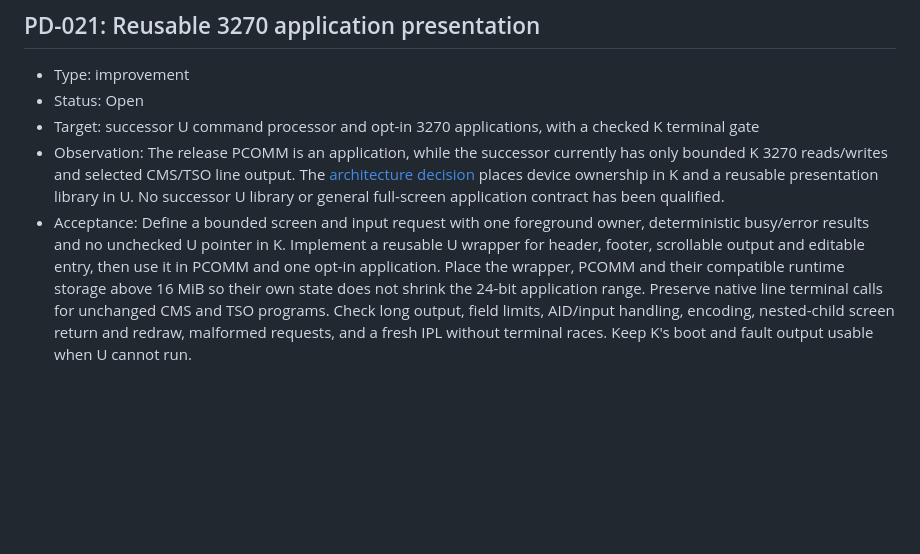
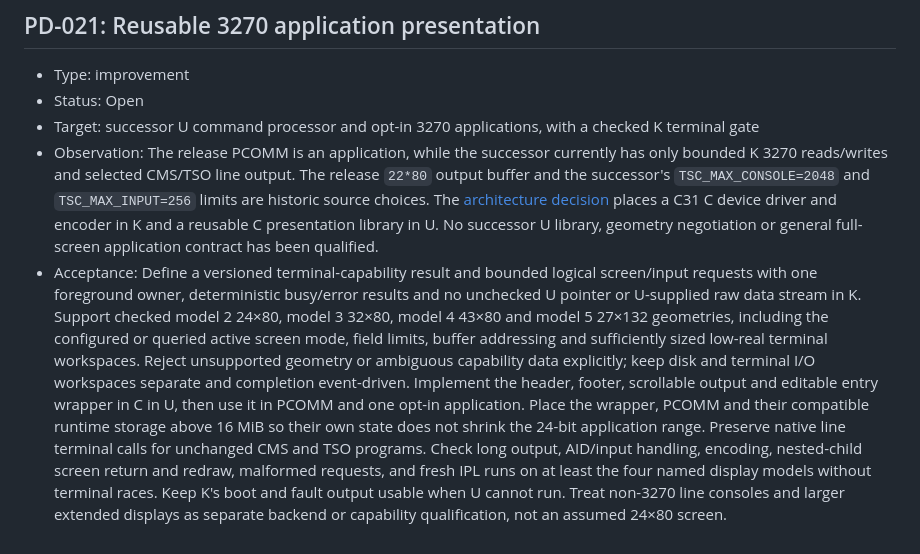
Before and after one commit to adesutherland/z-pdos, a Markdown page: pdos/doc/BACKLOG.md, the part around the change. Drawn GitHub-style; blank space fills up the shorter version.

Commit message:
docs(pdos): design C 3270 console for variable displays

```diff
--- a/pdos/doc/BACKLOG.md
+++ b/pdos/doc/BACKLOG.md
@@ -510,5 +510,5 @@ be K-only and explicitly budgeted rather than consuming low U placement.
 - Type: improvement
 - Status: Open
 - Target: successor U command processor and opt-in 3270 applications, with a checked K terminal gate
-- Observation: The release PCOMM is an application, while the successor currently has only bounded K 3270 reads/writes and selected CMS/TSO line output. The [architecture decision](architecture/TWO-SPACE-POC.md#architecture-decisions-for-the-first-replacement) places device ownership in K and a reusable presentation library in U. No successor U library or general full-screen application contract has been qualified.
-- Acceptance: Define a bounded screen and input request with one foreground owner, deterministic busy/error results and no unchecked U pointer in K. Implement a reusable U wrapper for header, footer, scrollable output and editable entry, then use it in PCOMM and one opt-in application. Place the wrapper, PCOMM and their compatible runtime storage above 16 MiB so their own state does not shrink the 24-bit application range. Preserve native line terminal calls for unchanged CMS and TSO programs. Check long output, field limits, AID/input handling, encoding, nested-child screen return and redraw, malformed requests, and a fresh IPL without terminal races. Keep K's boot and fault output usable when U cannot run.
+- Observation: The release PCOMM is an application, while the successor currently has only bounded K 3270 reads/writes and selected CMS/TSO line output. The release `22*80` output buffer and the successor's `TSC_MAX_CONSOLE=2048` and `TSC_MAX_INPUT=256` limits are historic source choices. The [architecture decision](architecture/TWO-SPACE-POC.md#architecture-decisions-for-the-first-replacement) places a C31 C device driver and encoder in K and a reusable C presentation library in U. No successor U library, geometry negotiation or general full-screen application contract has been qualified.
+- Acceptance: Define a versioned terminal-capability result and bounded logical screen/input requests with one foreground owner, deterministic busy/error results and no unchecked U pointer or U-supplied raw data stream in K. Support checked model 2 24×80, model 3 32×80, model 4 43×80 and model 5 27×132 geometries, including the configured or queried active screen mode, field limits, buffer addressing and sufficiently sized low-real terminal workspaces. Reject unsupported geometry or ambiguous capability data explicitly; keep disk and terminal I/O workspaces separate and completion event-driven. Implement the header, footer, scrollable output and editable entry wrapper in C in U, then use it in PCOMM and one opt-in application. Place the wrapper, PCOMM and their compatible runtime storage above 16 MiB so their own state does not shrink the 24-bit application range. Preserve native line terminal calls for unchanged CMS and TSO programs. Check long output, AID/input handling, encoding, nested-child screen return and redraw, malformed requests, and fresh IPL runs on at least the four named display models without terminal races. Keep K's boot and fault output usable when U cannot run. Treat non-3270 line consoles and larger extended displays as separate backend or capability qualification, not an assumed 24×80 screen.
```
Also changed, not shown: 2 other files.
